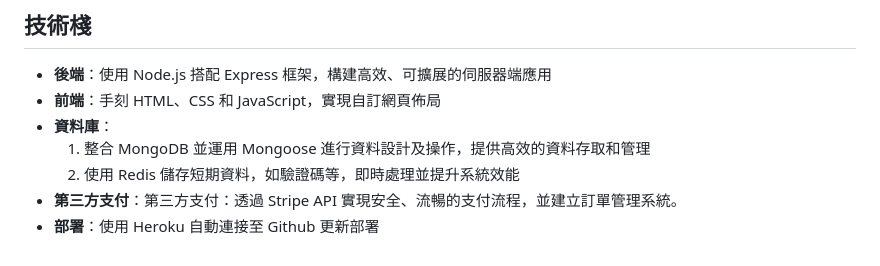
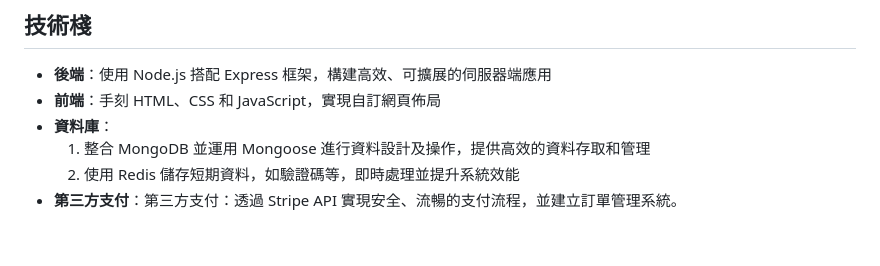
Before and after one commit to Jake85631200/E-commerce-project, a Markdown page: README.md, the part around the change. Drawn GitHub-style.

Commit message:
Edited README description.

```diff
--- a/README.md
+++ b/README.md
@@ -115,4 +115,3 @@
   1. 整合 MongoDB 並運用 Mongoose 進行資料設計及操作，提供高效的資料存取和管理
   2. 使用 Redis 儲存短期資料，如驗證碼等，即時處理並提升系統效能
 - **第三方支付**：第三方支付：透過 Stripe API 實現安全、流暢的支付流程，並建立訂單管理系統。
-- **部署**：使用 Heroku 自動連接至 Github 更新部署
```
